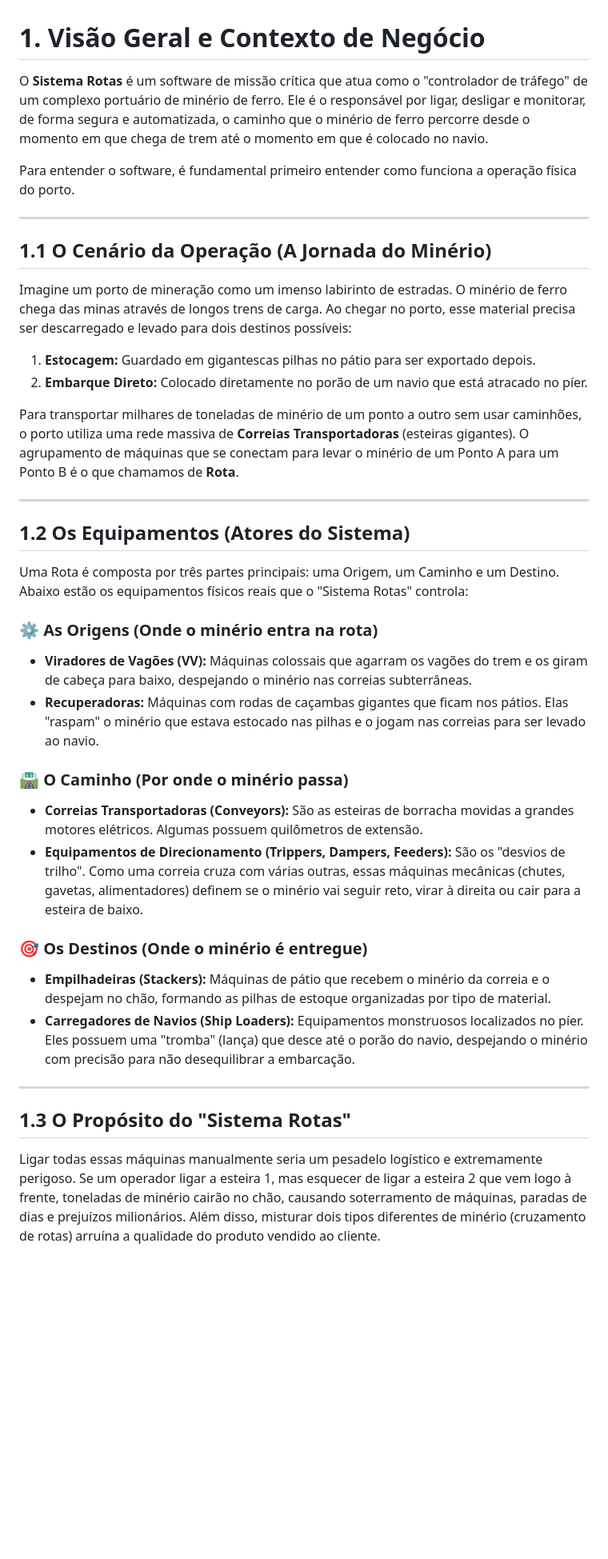
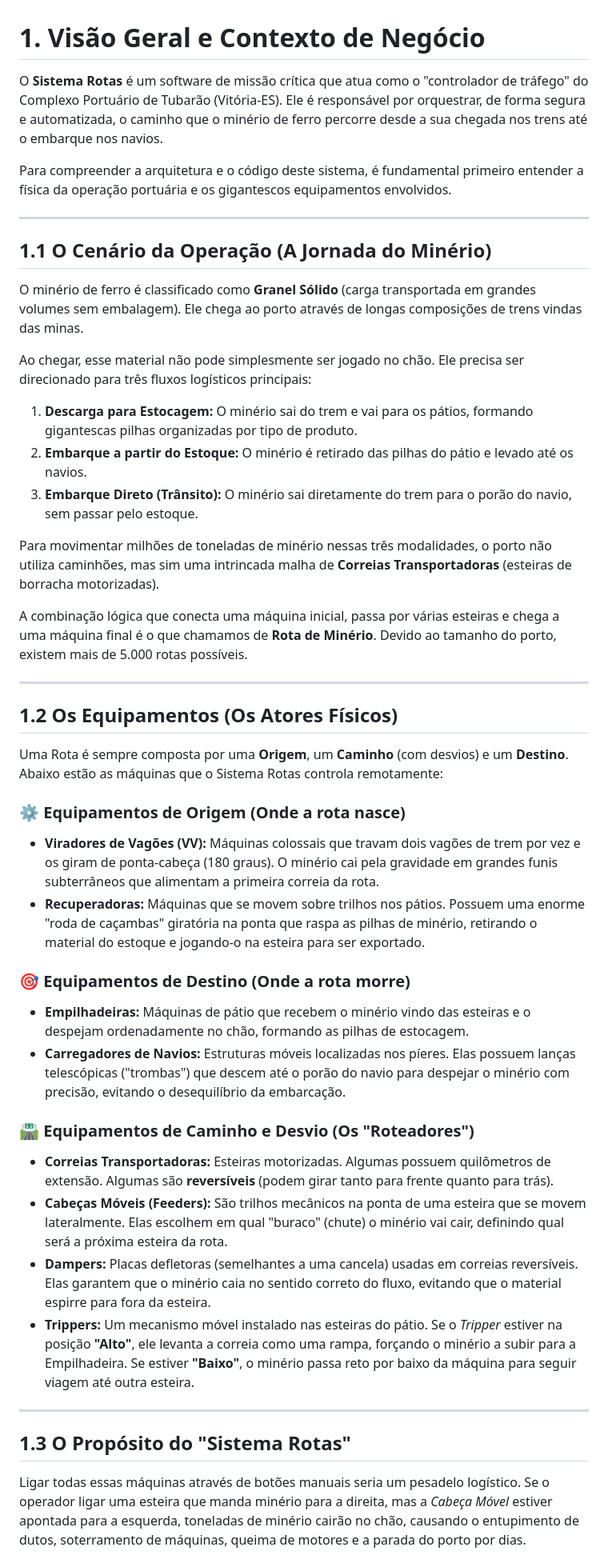
Before and after one commit to clebersf/Rotas, a Markdown page: docs/01-visao-geral.md, the part around one of its changes. Shown at 80% size. Rendered like a GitHub page; blank space fills up the shorter version.

```diff
--- a/docs/01-visao-geral.md
+++ b/docs/01-visao-geral.md
@@ -1,40 +1,47 @@
 # 1. Visão Geral e Contexto de Negócio
 
-O **Sistema Rotas** é um software de missão crítica que atua como o "controlador de tráfego" de um complexo portuário de minério de ferro. Ele é o responsável por ligar, desligar e monitorar, de forma segura e automatizada, o caminho que o minério de ferro percorre desde o momento em que chega de trem até o momento em que é colocado no navio.
+O **Sistema Rotas** é um software de missão crítica que atua como o "controlador de tráfego" do Complexo Portuário de Tubarão (Vitória-ES). Ele é responsável por orquestrar, de forma segura e automatizada, o caminho que o minério de ferro percorre desde a sua chegada nos trens até o embarque nos navios.
 
-Para entender o software, é fundamental primeiro entender como funciona a operação física do porto.
+Para compreender a arquitetura e o código deste sistema, é fundamental primeiro entender a física da operação portuária e os gigantescos equipamentos envolvidos.
 
 ---
 
 ## 1.1 O Cenário da Operação (A Jornada do Minério)
 
-Imagine um porto de mineração como um imenso labirinto de estradas. O minério de ferro chega das minas através de longos trens de carga. Ao chegar no porto, esse material precisa ser descarregado e levado para dois destinos possíveis:
-1. **Estocagem:** Guardado em gigantescas pilhas no pátio para ser exportado depois.
-2. **Embarque Direto:** Colocado diretamente no porão de um navio que está atracado no píer.
+O minério de ferro é classificado como **Granel Sólido** (carga transportada em grandes volumes sem embalagem). Ele chega ao porto através de longas composições de trens vindas das minas.
 
-Para transportar milhares de toneladas de minério de um ponto a outro sem usar caminhões, o porto utiliza uma rede massiva de **Correias Transportadoras** (esteiras gigantes). O agrupamento de máquinas que se conectam para levar o minério de um Ponto A para um Ponto B é o que chamamos de **Rota**.
+Ao chegar, esse material não pode simplesmente ser jogado no chão. Ele precisa ser direcionado para três fluxos logísticos principais:
+1. **Descarga para Estocagem:** O minério sai do trem e vai para os pátios, formando gigantescas pilhas organizadas por tipo de produto.
+2. **Embarque a partir do Estoque:** O minério é retirado das pilhas do pátio e levado até os navios.
+3. **Embarque Direto (Trânsito):** O minério sai diretamente do trem para o porão do navio, sem passar pelo estoque.
+
+Para movimentar milhões de toneladas de minério nessas três modalidades, o porto não utiliza caminhões, mas sim uma intrincada malha de **Correias Transportadoras** (esteiras de borracha motorizadas).
+
+A combinação lógica que conecta uma máquina inicial, passa por várias esteiras e chega a uma máquina final é o que chamamos de **Rota de Minério**. Devido ao tamanho do porto, existem mais de 5.000 rotas possíveis.
 
 ---
 
-## 1.2 Os Equipamentos (Atores do Sistema)
+## 1.2 Os Equipamentos (Os Atores Físicos)
 
-Uma Rota é composta por três partes principais: uma Origem, um Caminho e um Destino. Abaixo estão os equipamentos físicos reais que o "Sistema Rotas" controla:
+Uma Rota é sempre composta por uma **Origem**, um **Caminho** (com desvios) e um **Destino**. Abaixo estão as máquinas que o Sistema Rotas controla remotamente:
 
-### ⚙️ As Origens (Onde o minério entra na rota)
-* **Viradores de Vagões (VV):** Máquinas colossais que agarram os vagões do trem e os giram de cabeça para baixo, despejando o minério nas correias subterrâneas.
-* **Recuperadoras:** Máquinas com rodas de caçambas gigantes que ficam nos pátios. Elas "raspam" o minério que estava estocado nas pilhas e o jogam nas correias para ser levado ao navio.
+### ⚙️ Equipamentos de Origem (Onde a rota nasce)
+* **Viradores de Vagões (VV):** Máquinas colossais que travam dois vagões de trem por vez e os giram de ponta-cabeça (180 graus). O minério cai pela gravidade em grandes funis subterrâneos que alimentam a primeira correia da rota.
+* **Recuperadoras:** Máquinas que se movem sobre trilhos nos pátios. Possuem uma enorme "roda de caçambas" giratória na ponta que raspa as pilhas de minério, retirando o material do estoque e jogando-o na esteira para ser exportado.
 
-### 🛣️ O Caminho (Por onde o minério passa)
-* **Correias Transportadoras (Conveyors):** São as esteiras de borracha movidas a grandes motores elétricos. Algumas possuem quilômetros de extensão.
-* **Equipamentos de Direcionamento (Trippers, Dampers, Feeders):** São os "desvios de trilho". Como uma correia cruza com várias outras, essas máquinas mecânicas (chutes, gavetas, alimentadores) definem se o minério vai seguir reto, virar à direita ou cair para a esteira de baixo.
+### 🎯 Equipamentos de Destino (Onde a rota morre)
+* **Empilhadeiras:** Máquinas de pátio que recebem o minério vindo das esteiras e o despejam ordenadamente no chão, formando as pilhas de estocagem.
+* **Carregadores de Navios:** Estruturas móveis localizadas nos píeres. Elas possuem lanças telescópicas ("trombas") que descem até o porão do navio para despejar o minério com precisão, evitando o desequilíbrio da embarcação.
 
-### 🎯 Os Destinos (Onde o minério é entregue)
-* **Empilhadeiras (Stackers):** Máquinas de pátio que recebem o minério da correia e o despejam no chão, formando as pilhas de estoque organizadas por tipo de material.
-* **Carregadores de Navios (Ship Loaders):** Equipamentos monstruosos localizados no píer. Eles possuem uma "tromba" (lança) que desce até o porão do navio, despejando o minério com precisão para não desequilibrar a embarcação.
+### 🛣️ Equipamentos de Caminho e Desvio (Os "Roteadores")
+* **Correias Transportadoras:** Esteiras motorizadas. Algumas possuem quilômetros de extensão. Algumas são **reversíveis** (podem girar tanto para frente quanto para trás).
+* **Cabeças Móveis (Feeders):** São trilhos mecânicos na ponta de uma esteira que se movem lateralmente. Elas escolhem em qual "buraco" (chute) o minério vai cair, definindo qual será a próxima esteira da rota.
+* **Dampers:** Placas defletoras (semelhantes a uma cancela) usadas em correias reversíveis. Elas garantem que o minério caia no sentido correto do fluxo, evitando que o material espirre para fora da esteira.
+* **Trippers:** Um mecanismo móvel instalado nas esteiras do pátio. Se o *Tripper* estiver na posição **"Alto"**, ele levanta a correia como uma rampa, forçando o minério a subir para a Empilhadeira. Se estiver **"Baixo"**, o minério passa reto por baixo da máquina para seguir viagem até outra esteira.
 
 ---
 
 ## 1.3 O Propósito do "Sistema Rotas"
 
-Ligar todas essas máquinas manualmente seria um pesadelo logístico e extremamente perigoso. Se um operador ligar a esteira 1, mas esquecer de ligar a esteira 2 que vem logo à frente, toneladas de minério cairão no chão, causando soterramento de máquinas, paradas de dias e prejuízos milionários. Além disso, misturar dois tipos diferentes de minério (cruzamento de rotas) arruína a qualidade do produto vendido ao cliente.
+Ligar todas essas máquinas através de botões manuais seria um pesadelo logístico. Se o operador ligar uma esteira que manda minério para a direita, mas a *Cabeça Móvel* estiver apontada para a esquerda, toneladas de minério cairão no chão, causando o entupimento de dutos, soterramento de máquinas, queima de motores e a parada do porto por dias.
 
```
Also changed, not shown: other parts of docs/01-visao-geral.md (+13 -9 lines).
